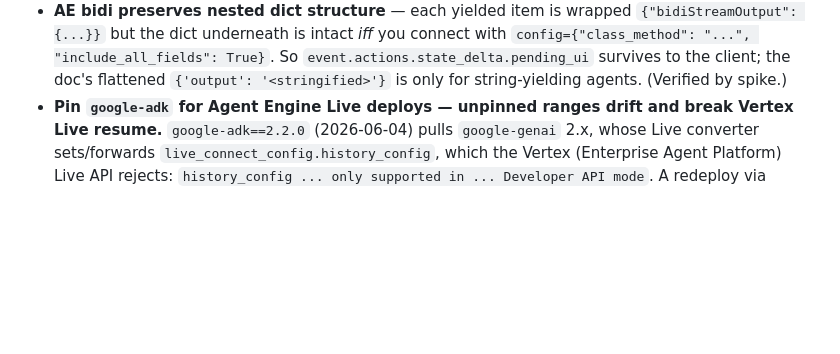
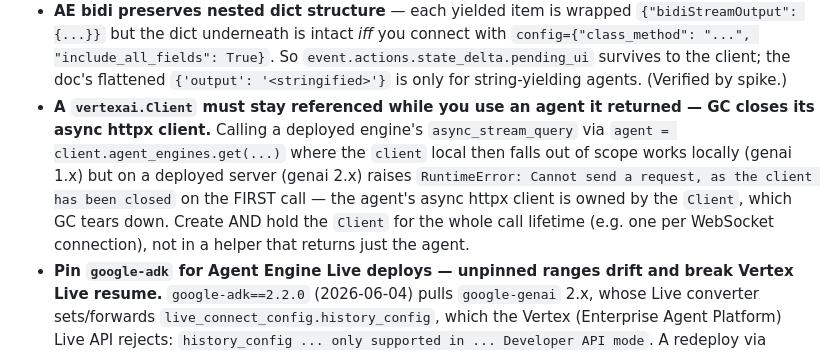
Before and after one commit to puvvula89/att-voice, a Markdown page: CLAUDE.md, the part around the change. GitHub-like rendering; blank space fills up the shorter version.

Commit message:
Record learning: hold vertexai.Client to keep its async httpx client alive

```diff
--- a/CLAUDE.md
+++ b/CLAUDE.md
@@ -37,4 +37,5 @@ Voice-agent reference project on Google ADK + the Gemini Live API. One numbered
 - **Live/bidi on Agent Engine needs a CUSTOM app class, not stock `AdkApp`** — `AdkApp.register_operations()` (vertexai 1.155) registers only `""/async/stream/async_stream`, no `bidi_stream`. Expose a class with `register_operations() -> {"bidi_stream": ["bidi_stream_query"]}` + an `async bidi_stream_query(request_queue)` that drives `run_live`, and deploy with `agent_server_mode=AgentServerMode.EXPERIMENTAL`.
 - **`extra_packages` must be a RELATIVE path** (resolved from cwd) so it lands as an importable top-level package; an absolute path → remote `ModuleNotFoundError` at cloudpickle load (`No module named 'spike'`), even though the build succeeds.
 - **AE bidi preserves nested dict structure** — each yielded item is wrapped `{"bidiStreamOutput": {...}}` but the dict underneath is intact *iff* you connect with `config={"class_method": "...", "include_all_fields": True}`. So `event.actions.state_delta.pending_ui` survives to the client; the doc's flattened `{'output': '<stringified>'}` is only for string-yielding agents. (Verified by spike.)
+- **A `vertexai.Client` must stay referenced while you use an agent it returned — GC closes its async httpx client.** Calling a deployed engine's `async_stream_query` via `agent = client.agent_engines.get(...)` where the `client` local then falls out of scope works locally (genai 1.x) but on a deployed server (genai 2.x) raises `RuntimeError: Cannot send a request, as the client has been closed` on the FIRST call — the agent's async httpx client is owned by the `Client`, which GC tears down. Create AND hold the `Client` for the whole call lifetime (e.g. one per WebSocket connection), not in a helper that returns just the agent.
 - **Pin `google-adk` for Agent Engine Live deploys — unpinned ranges drift and break Vertex Live resume.** `google-adk==2.2.0` (2026-06-04) pulls `google-genai` 2.x, whose Live converter sets/forwards `live_connect_config.history_config`, which the Vertex (Enterprise Agent Platform) Live API rejects: `history_config ... only supported in ... Developer API mode`. A redeploy via `google-adk>=2.0,<3` silently picked up 2.2.0 and broke session resume — **fresh sessions work; resuming a session that has prior events crashes** in `run_live → llm.connect` (1011 / `Reasoning Engine Execution failed`). Pin `google-adk==2.1.0` (last good; it constrains genai to `<2,>=1.72`). Do NOT also pin `google-genai==2.x` — adk 2.1.0 requires genai 1.x, so a 2.x pin makes the build fail (ResolutionImpossible).
```
